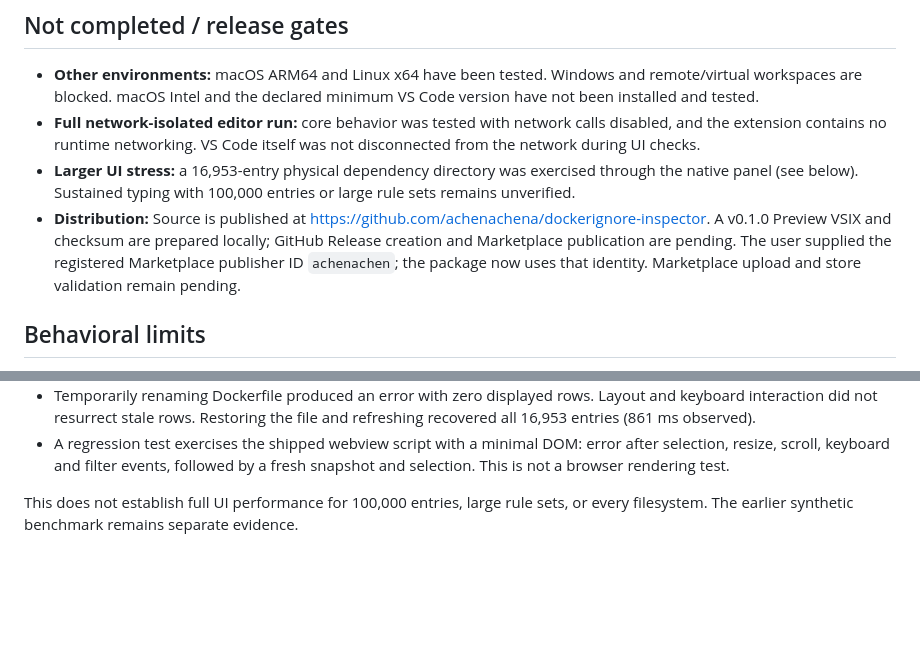
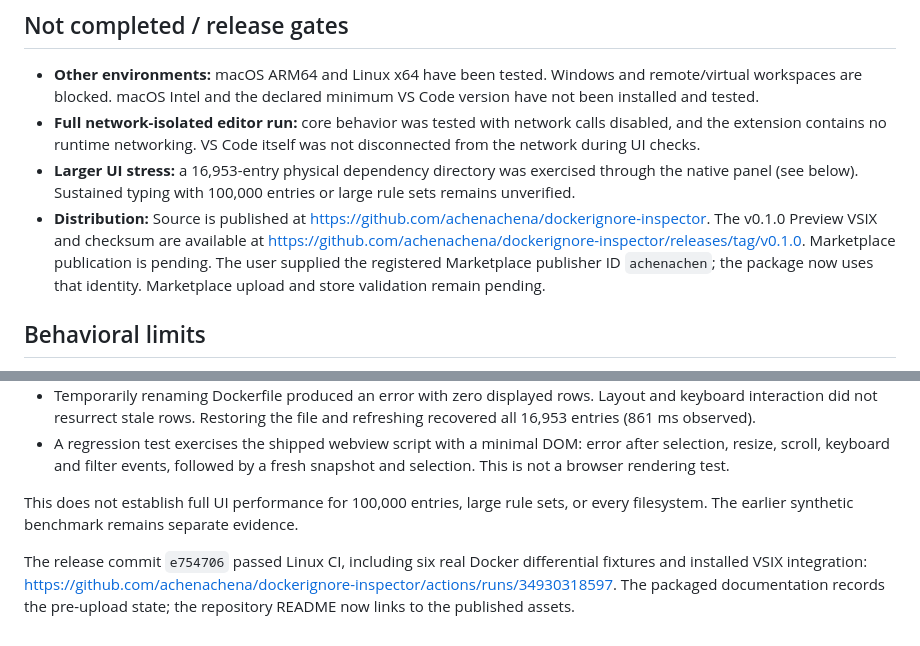
Before and after one commit to achenachena/dockerignore-inspector, a Markdown page: docs/VALIDATION.md, 2 parts joined by grey strips. Drawn GitHub-style; blank space fills up the shorter version.

Commit message:
Link published Preview release and passing CI [skip ci]

```diff
--- a/docs/VALIDATION.md
+++ b/docs/VALIDATION.md
@@ -50,7 +50,7 @@ These measurements exclude disk enumeration and Webview rendering, use a small r
 - **Other environments:** macOS ARM64 and Linux x64 have been tested. Windows and remote/virtual workspaces are blocked. macOS Intel and the declared minimum VS Code version have not been installed and tested.
 - **Full network-isolated editor run:** core behavior was tested with network calls disabled, and the extension contains no runtime networking. VS Code itself was not disconnected from the network during UI checks.
 - **Larger UI stress:** a 16,953-entry physical dependency directory was exercised through the native panel (see below). Sustained typing with 100,000 entries or large rule sets remains unverified.
-- **Distribution:** Source is published at https://github.com/achenachena/dockerignore-inspector. A v0.1.0 Preview VSIX and checksum are prepared locally; GitHub Release creation and Marketplace publication are pending. The user supplied the registered Marketplace publisher ID `achenachen`; the package now uses that identity. Marketplace upload and store validation remain pending.
+- **Distribution:** Source is published at https://github.com/achenachena/dockerignore-inspector. The v0.1.0 Preview VSIX and checksum are available at https://github.com/achenachena/dockerignore-inspector/releases/tag/v0.1.0. Marketplace publication is pending. The user supplied the registered Marketplace publisher ID `achenachen`; the package now uses that identity. Marketplace upload and store validation remain pending.
 
 ## Behavioral limits
 
@@ -69,3 +69,5 @@ On macOS ARM64 with VS Code 1.137.0, the installed package was tested in an isol
 - A regression test exercises the shipped webview script with a minimal DOM: error after selection, resize, scroll, keyboard and filter events, followed by a fresh snapshot and selection. This is not a browser rendering test.
 
 This does not establish full UI performance for 100,000 entries, large rule sets, or every filesystem. The earlier synthetic benchmark remains separate evidence.
+
+The release commit `e754706` passed Linux CI, including six real Docker differential fixtures and installed VSIX integration: https://github.com/achenachena/dockerignore-inspector/actions/runs/34930318597. The packaged documentation records the pre-upload state; the repository README now links to the published assets.
```
Also changed, not shown: README.md (+1 -1 lines).
